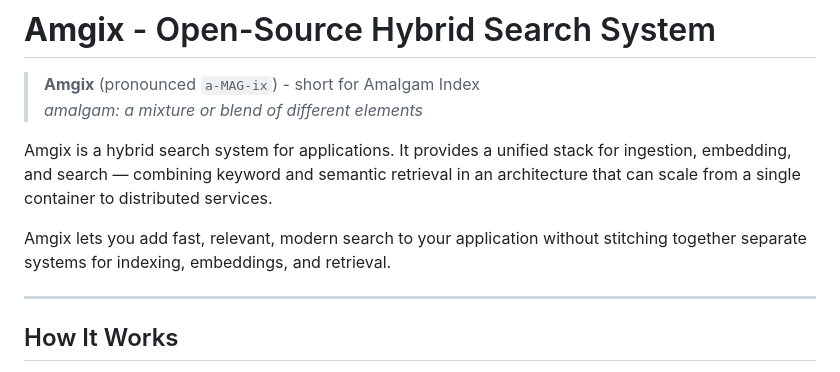
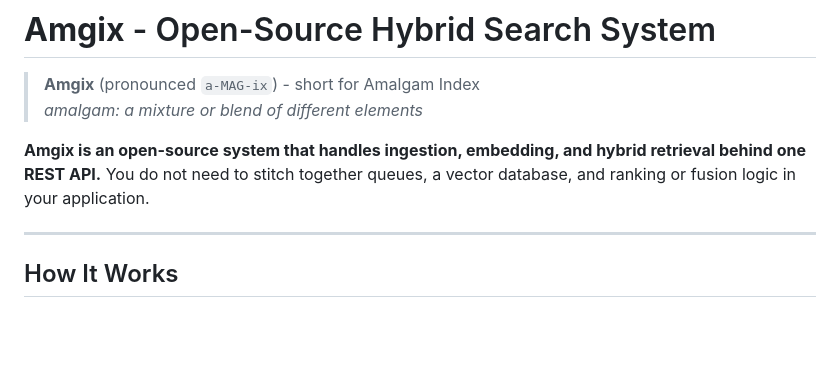
Before and after one commit to amgix/amgix-server, a Markdown page: README.md, the part around the change. Rendered like a GitHub page; blank space fills up the shorter version.

Commit message:
Update README to clarify Amgix as an open-source hybrid search system with unified REST API for ingestion, embedding, and retrieval.

```diff
--- a/README.md
+++ b/README.md
@@ -3,9 +3,7 @@
 > **Amgix** (pronounced `a-MAG-ix`) - short for Amalgam Index
 > *amalgam: a mixture or blend of different elements*
 
-Amgix is a hybrid search system for applications. It provides a unified stack for ingestion, embedding, and search — combining keyword and semantic retrieval in an architecture that can scale from a single container to distributed services.
-
-Amgix lets you add fast, relevant, modern search to your application without stitching together separate systems for indexing, embeddings, and retrieval.
+**Amgix is an open-source system that handles ingestion, embedding, and hybrid retrieval behind one REST API.** You do not need to stitch together queues, a vector database, and ranking or fusion logic in your application.
 
 ---
 
```
